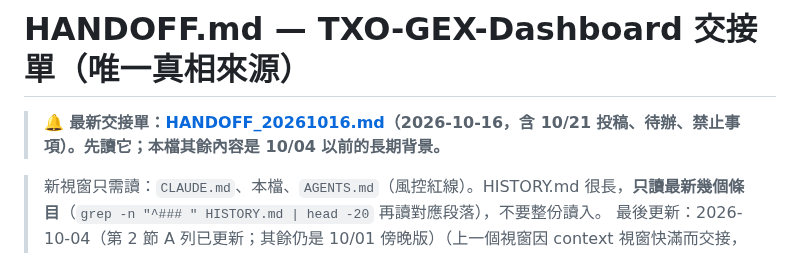
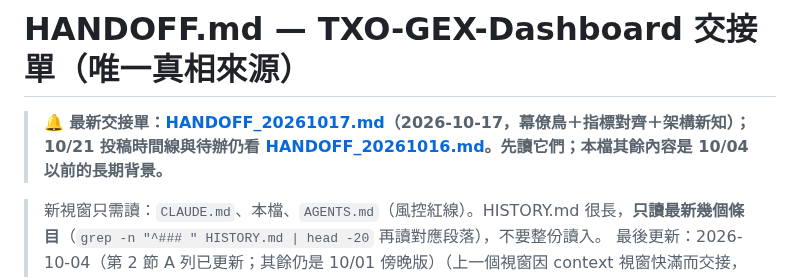
Before and after one commit to bluebirdfinder/TXO-GEX-Dashboard, a Markdown page: HANDOFF.md, the part around the change. Rendered like a GitHub page.

Commit message:
docs: 新增 2026-10-17 交接單（幕僚鳥、指標對齊、runner/Worker 架構新知），HANDOFF.md 頂端指向它
Co-Authored-By: Claude Sonnet 5.5 <noreply@anthropic.com>

```diff
--- a/HANDOFF.md
+++ b/HANDOFF.md
@@ -1,5 +1,5 @@
 # HANDOFF.md — TXO-GEX-Dashboard 交接單（唯一真相來源）
-> **🔔 最新交接單：[HANDOFF_20261016.md](HANDOFF_20261016.md)（2026-10-16，含 10/21 投稿、待辦、禁止事項）。先讀它；本檔其餘內容是 10/04 以前的長期背景。**
+> **🔔 最新交接單：[HANDOFF_20261017.md](HANDOFF_20261017.md)（2026-10-17，幕僚鳥＋指標對齊＋架構新知）；10/21 投稿時間線與待辦仍看 [HANDOFF_20261016.md](HANDOFF_20261016.md)。先讀它們；本檔其餘內容是 10/04 以前的長期背景。**
 
 > 新視窗只需讀：`CLAUDE.md`、本檔、`AGENTS.md`（風控紅線）。HISTORY.md 很長，**只讀最新幾個條目**（`grep -n "^### " HISTORY.md | head -20` 再讀對應段落），不要整份讀入。
 > 最後更新：2026-10-04（第 2 節 A 列已更新；其餘仍是 10/01 傍晚版）（上一個視窗因 context 視窗快滿而交接，非額度用盡）。**本檔是整份重寫**：9/30～10/01 兩天做了非常多事，舊的分段紀錄已併入 HISTORY.md，這裡只留現況與待辦。
```
Also changed, not shown: HANDOFF_20261017.md (added, +87 -0 lines).
